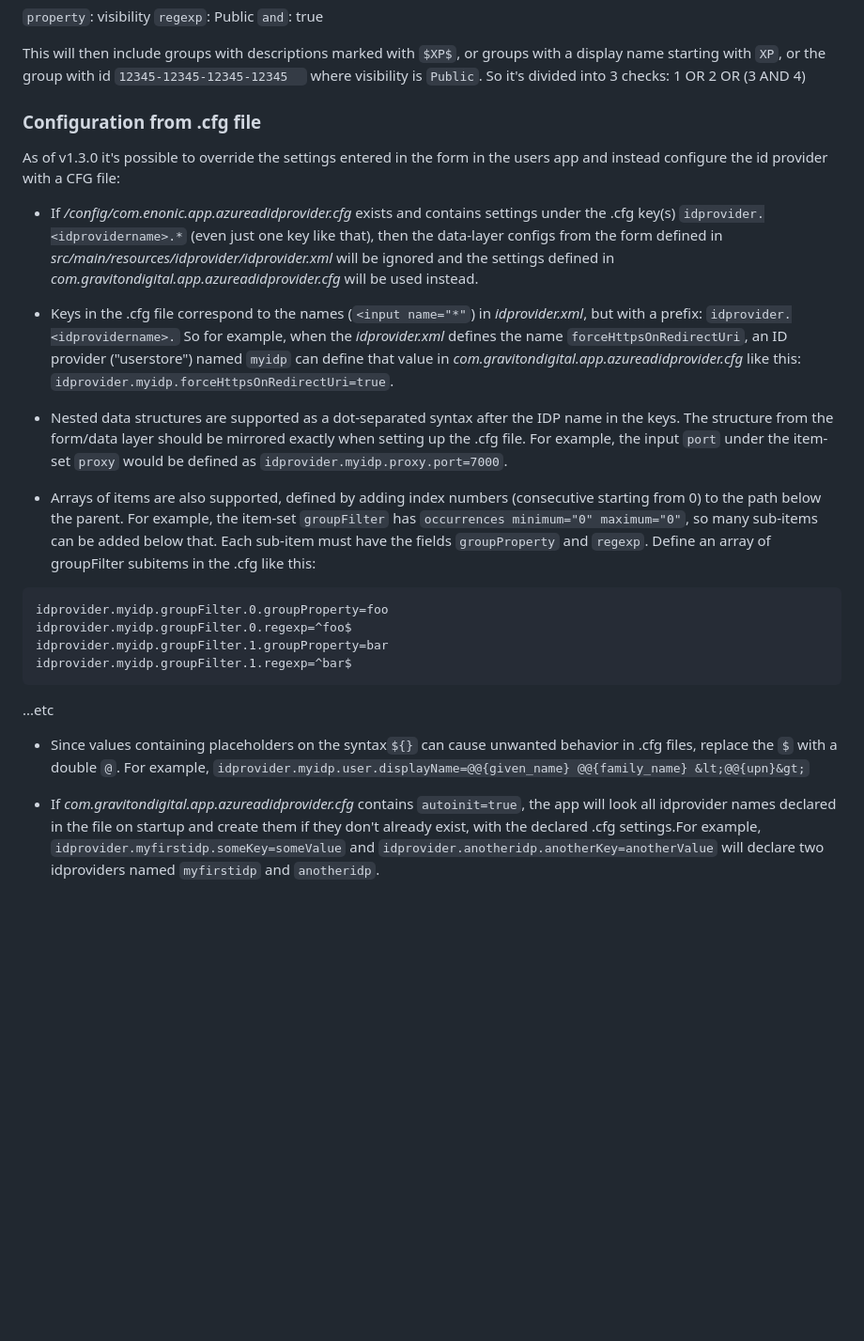
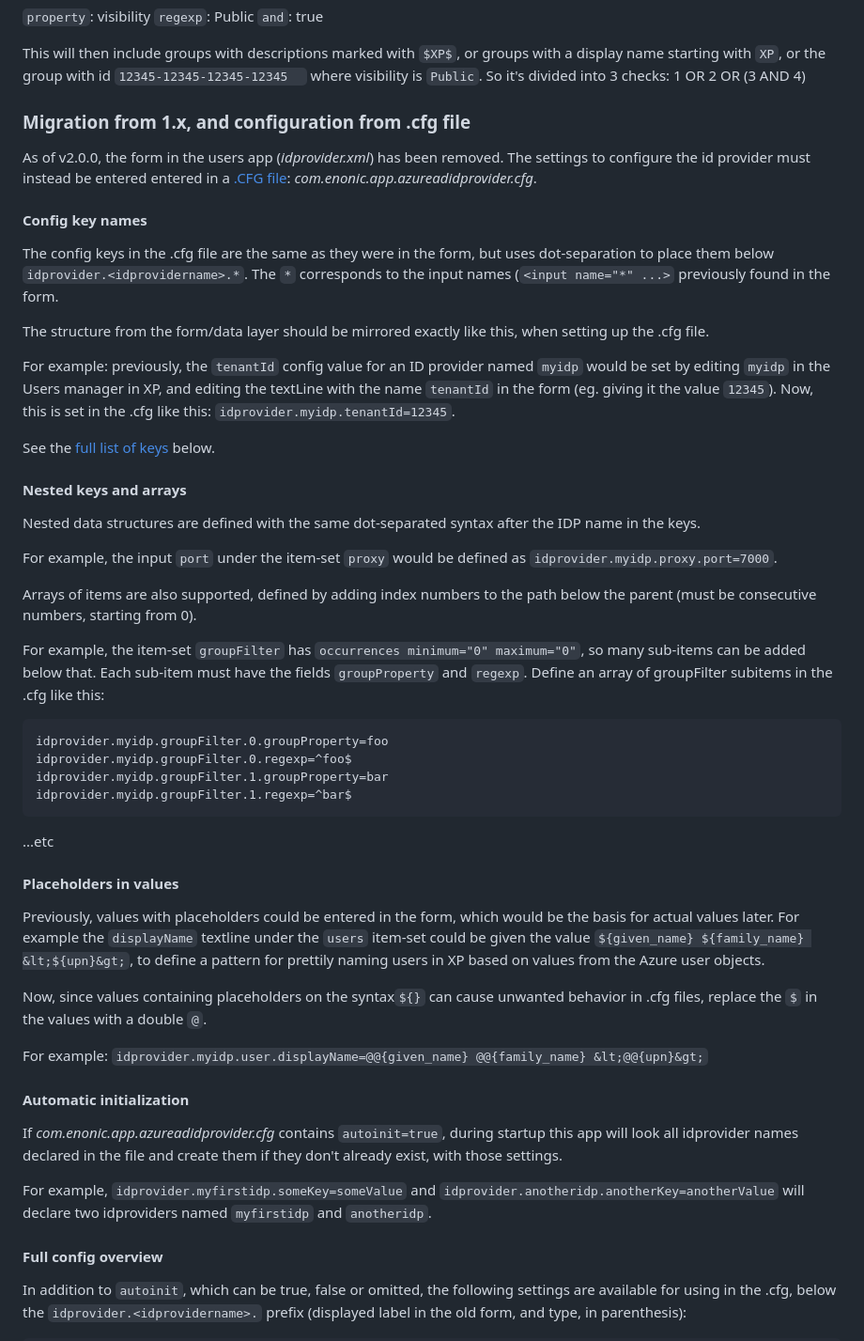
Before and after one commit to enonic/app-azure-ad-idprovider, a Markdown page: README.md, the part around one of its changes. Shown at 94% size. Rendered like a GitHub page; blank space fills up the shorter version.

Commit message:
Add docs detailing the .cfg usage and migration (#11)

````diff
--- a/README.md
+++ b/README.md
@@ -79,17 +79,30 @@ Example:
 
 This will then include groups with descriptions marked with `$XP$`, or groups with a display name starting with `XP`, or the group with id `12345-12345-12345-12345  ` where visibility is `Public`. So it's divided into 3 checks: 1 OR 2 OR (3 AND 4)
 
-### Configuration from .cfg file
 
-As of v1.3.0 it's possible to override the settings entered in the form in the users app and instead configure the id provider with a CFG file:
+### Migration from 1.x, and configuration from .cfg file
 
-- If _<enonic-home>/config/com.enonic.app.azureadidprovider.cfg_ exists and contains settings under the .cfg key(s) `idprovider.<idprovidername>.*` (even just one key like that), then the data-layer configs from the form defined in _src/main/resources/idprovider/idprovider.xml_ will be ignored and the settings defined in _com.gravitondigital.app.azureadidprovider.cfg_ will be used instead.
+As of v2.0.0, the form in the users app (_idprovider.xml_) has been removed. The settings to configure the id provider must instead be entered entered in a [.CFG file](https://developer.enonic.com/docs/xp/stable/deployment/config): _com.enonic.app.azureadidprovider.cfg_.
 
-- Keys in the .cfg file correspond to the names (`<input name="*"`) in _idprovider.xml_, but with a prefix: `idprovider.<idprovidername>.` So for example, when the _idprovider.xml_ defines the name `forceHttpsOnRedirectUri`, an ID provider ("userstore") named `myidp` can define that value in _com.gravitondigital.app.azureadidprovider.cfg_ like this: `idprovider.myidp.forceHttpsOnRedirectUri=true`.
+#### Config key names
 
-- Nested data structures are supported as a dot-separated syntax after the IDP name in the keys. The structure from the form/data layer should be mirrored exactly when setting up the .cfg file. For example, the input `port` under the item-set `proxy` would be defined as `idprovider.myidp.proxy.port=7000`.
+The config keys in the .cfg file are the same as they were in the form, but uses dot-separation to place them below `idprovider.<idprovidername>.*`. The `*` corresponds to the input names (`<input name="*" ...>` previously found in the form.
 
-- Arrays of items are also supported, defined by adding index numbers (consecutive starting from 0) to the path below the parent. For example, the item-set `groupFilter` has `occurrences minimum="0" maximum="0"`, so many sub-items can be added below that. Each sub-item must have the fields `groupProperty` and `regexp`. Define an array of groupFilter subitems in the .cfg like this:
+The structure from the form/data layer should be mirrored exactly like this, when setting up the .cfg file.
+
+For example: previously, the `tenantId` config value for an ID provider named `myidp` would be set by editing `myidp` in the Users manager in XP, and editing the textLine with the name `tenantId` in the form (eg. giving it the value `12345`). Now, this is set in the .cfg like this: `idprovider.myidp.tenantId=12345`.
+
+See the [full list of keys](#full-config-overview) below.
+
+#### Nested keys and arrays
+
+Nested data structures are defined with the same dot-separated syntax after the IDP name in the keys.
+
+For example, the input `port` under the item-set `proxy` would be defined as `idprovider.myidp.proxy.port=7000`.
+
+Arrays of items are also supported, defined by adding index numbers to the path below the parent (must be consecutive numbers, starting from 0).
+
+For example, the item-set `groupFilter` has `occurrences minimum="0" maximum="0"`, so many sub-items can be added below that. Each sub-item must have the fields `groupProperty` and `regexp`. Define an array of groupFilter subitems in the .cfg like this:
 
 ```
 idprovider.myidp.groupFilter.0.groupProperty=foo
@@ -99,7 +112,21 @@ idprovider.myidp.groupFilter.1.regexp=^bar$
 ```
 ...etc
 
-- Since values containing placeholders on the syntax`${}` can cause unwanted behavior in .cfg files, replace the `$` with a double `@`. For example, `idprovider.myidp.user.displayName=@@{given_name} @@{family_name} &lt;@@{upn}&gt;`
+#### Placeholders in values
 
-- If _com.gravitondigital.app.azureadidprovider.cfg_ contains `autoinit=true`, the app will look all idprovider names declared in the file on startup and create them if they don't already exist, with the declared .cfg settings.For example, `idprovider.myfirstidp.someKey=someValue` and `idprovider.anotheridp.anotherKey=anotherValue` will declare two idproviders named `myfirstidp` and `anotheridp`.
+Previously, values with placeholders could be entered in the form, which would be the basis for actual values later. For example the `displayName` textline under the `users` item-set could be given the value `${given_name} ${family_name} &lt;${upn}&gt;`, to define a pattern for prettily naming users in XP based on values from the Azure user objects.
 
+Now, since values containing placeholders on the syntax`${}` can cause unwanted behavior in .cfg files, replace the `$` in the values with a double `@`.
+
+For example: `idprovider.myidp.user.displayName=@@{given_name} @@{family_name} &lt;@@{upn}&gt;`
+
+#### Automatic initialization
+
+If _com.enonic.app.azureadidprovider.cfg_ contains `autoinit=true`, during startup this app will look all idprovider names declared in the file and create them if they don't already exist, with those settings.
+
+For example, `idprovider.myfirstidp.someKey=someValue` and `idprovider.anotheridp.anotherKey=anotherValue` will declare two idproviders named `myfirstidp` and `anotheridp`.
+
+#### Full config overview
+
+In addition to `autoinit`, which can be true, false or omitted, the following settings are available for using in the .cfg, below the `idprovider.<idprovidername>.` prefix (displayed label in the old form, and type, in parenthesis):
+
````
Also changed, not shown: other parts of README.md (+30 -0 lines).
